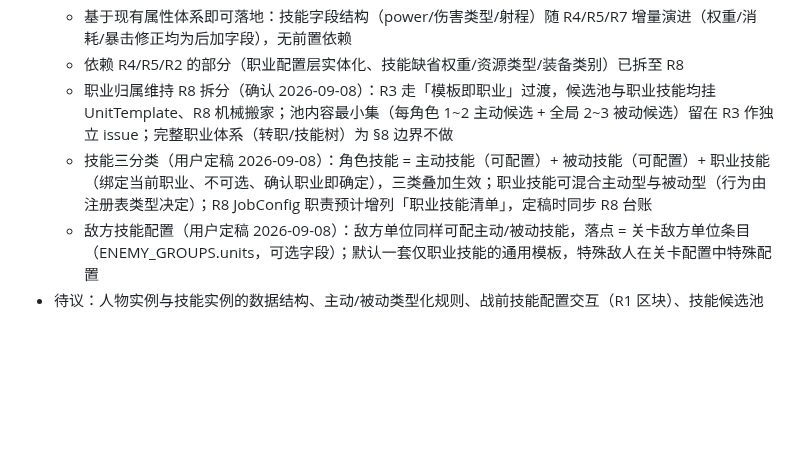
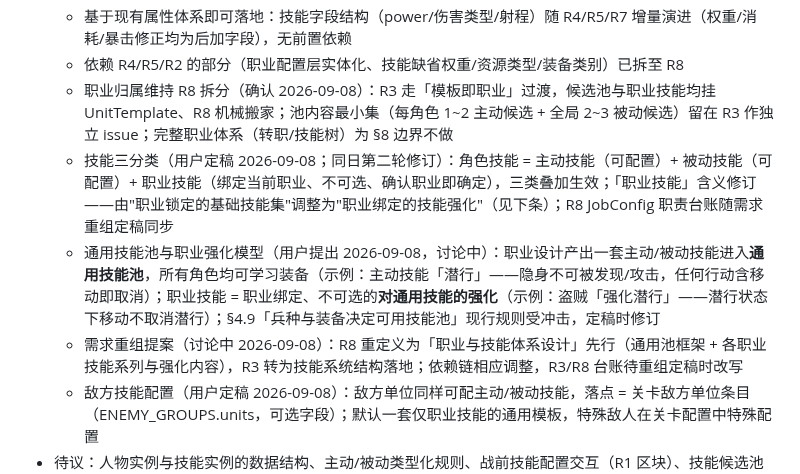
Before and after one commit to wlzhou-1987/SLG-DEMO-1, a Markdown page: docs/BACKLOG.md, the part around the change. GitHub-like rendering; blank space fills up the shorter version.

Commit message:
docs: R3 设计方向调整回填（通用技能池与职业强化模型、R8 先行提案）

```diff
--- a/docs/BACKLOG.md
+++ b/docs/BACKLOG.md
@@ -88,7 +88,9 @@
   - 基于现有属性体系即可落地：技能字段结构（power/伤害类型/射程）随 R4/R5/R7 增量演进（权重/消耗/暴击修正均为后加字段），无前置依赖
   - 依赖 R4/R5/R2 的部分（职业配置层实体化、技能缺省权重/资源类型/装备类别）已拆至 R8
   - 职业归属维持 R8 拆分（确认 2026-09-08）：R3 走「模板即职业」过渡，候选池与职业技能均挂 UnitTemplate、R8 机械搬家；池内容最小集（每角色 1~2 主动候选 + 全局 2~3 被动候选）留在 R3 作独立 issue；完整职业体系（转职/技能树）为 §8 边界不做
-  - 技能三分类（用户定稿 2026-09-08）：角色技能 = 主动技能（可配置）+ 被动技能（可配置）+ 职业技能（绑定当前职业、不可选、确认职业即确定），三类叠加生效；职业技能可混合主动型与被动型（行为由注册表类型决定）；R8 JobConfig 职责预计增列「职业技能清单」，定稿时同步 R8 台账
+  - 技能三分类（用户定稿 2026-09-08；同日第二轮修订）：角色技能 = 主动技能（可配置）+ 被动技能（可配置）+ 职业技能（绑定当前职业、不可选、确认职业即确定），三类叠加生效；「职业技能」含义修订——由"职业锁定的基础技能集"调整为"职业绑定的技能强化"（见下条）；R8 JobConfig 职责台账随需求重组定稿同步
+  - 通用技能池与职业强化模型（用户提出 2026-09-08，讨论中）：职业设计产出一套主动/被动技能进入**通用技能池**，所有角色均可学习装备（示例：主动技能「潜行」——隐身不可被发现/攻击，任何行动含移动即取消）；职业技能 = 职业绑定、不可选的**对通用技能的强化**（示例：盗贼「强化潜行」——潜行状态下移动不取消潜行）；§4.9「兵种与装备决定可用技能池」现行规则受冲击，定稿时修订
+  - 需求重组提案（讨论中 2026-09-08）：R8 重定义为「职业与技能体系设计」先行（通用池框架 + 各职业技能系列与强化内容），R3 转为技能系统结构落地；依赖链相应调整，R3/R8 台账待重组定稿时改写
   - 敌方技能配置（用户定稿 2026-09-08）：敌方单位同样可配主动/被动技能，落点 = 关卡敌方单位条目（ENEMY_GROUPS.units，可选字段）；默认一套仅职业技能的通用模板，特殊敌人在关卡配置中特殊配置
 - 待议：人物实例与技能实例的数据结构、主动/被动类型化规则、战前技能配置交互（R1 区块）、技能候选池来源
 - 排期：设计先行（结论约束 R4 设计）；实现可在 R1 之后尽早进行，与 R4 解耦
```
